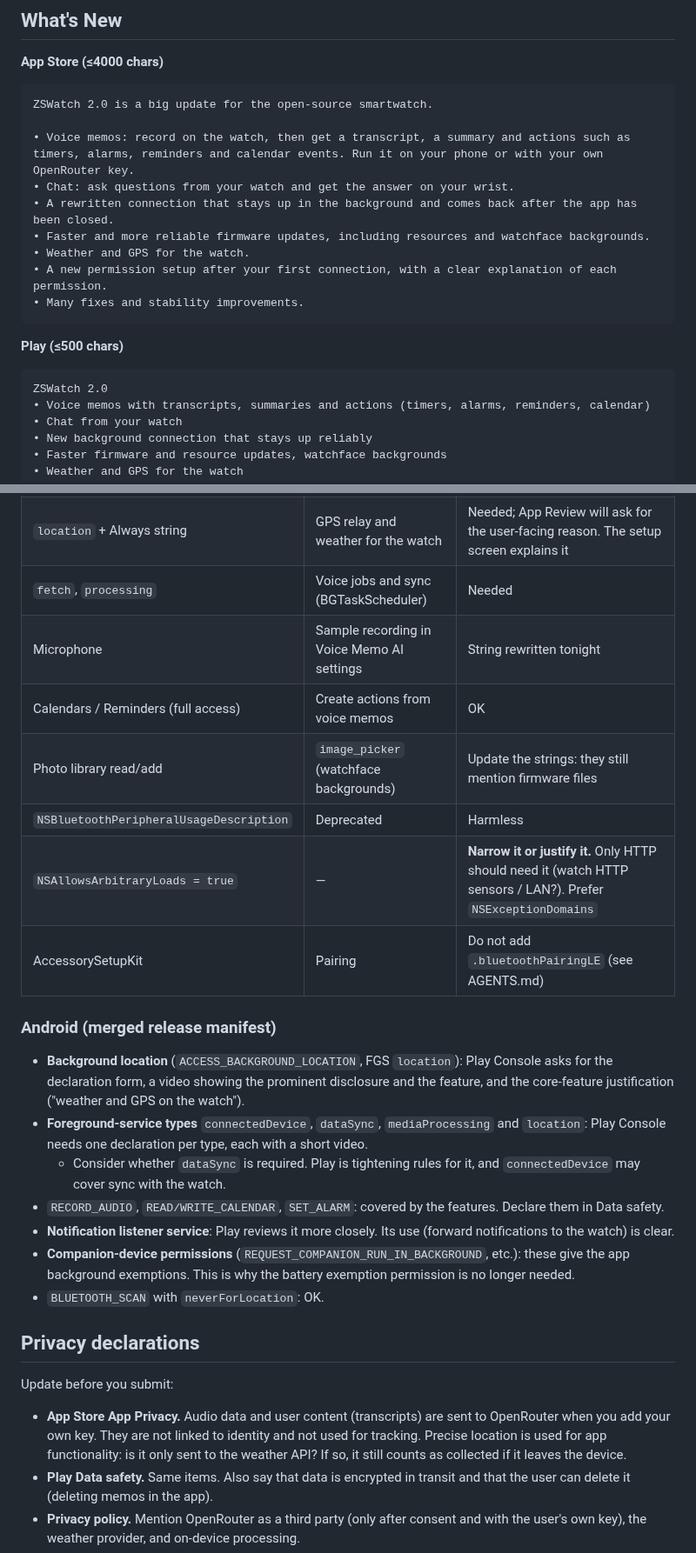
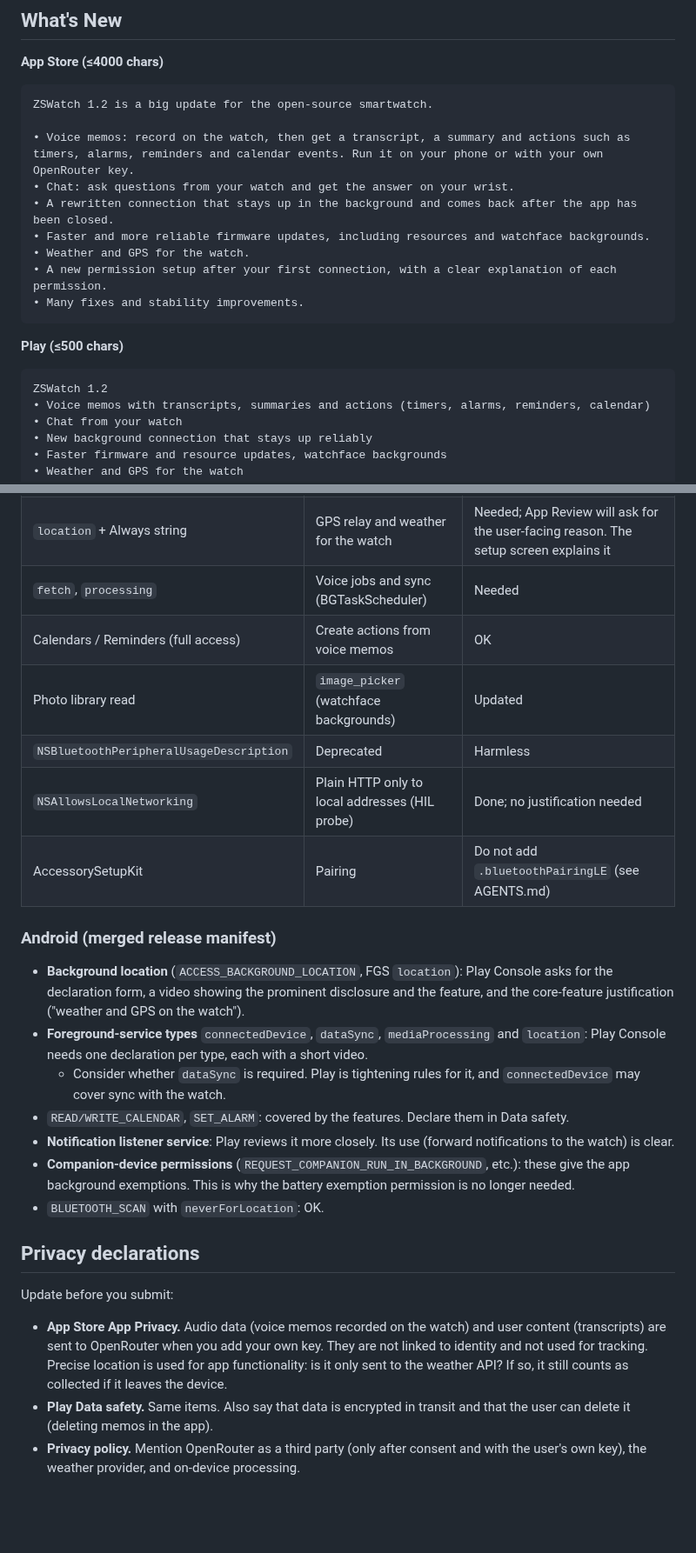
Before and after one commit to ZSWatch/ZSWatch-App, a Markdown page: RELEASE_CHECKLIST.md, 2 parts joined by grey strips. Shown at 87% size. Rendered like a GitHub page; blank space fills up the shorter version.

````diff
--- a/RELEASE_CHECKLIST.md
+++ b/RELEASE_CHECKLIST.md
@@ -35,7 +40,7 @@ Checks: `flutter analyze` is clean and all 381 tests pass. The release APK and A
 **App Store (≤4000 chars)**
 
 ```
-ZSWatch 2.0 is a big update for the open-source smartwatch.
+ZSWatch 1.2 is a big update for the open-source smartwatch.
 
 • Voice memos: record on the watch, then get a transcript, a summary and actions such as timers, alarms, reminders and calendar events. Run it on your phone or with your own OpenRouter key.
 • Chat: ask questions from your watch and get the answer on your wrist.
@@ -49,7 +54,7 @@ ZSWatch 2.0 is a big update for the open-source smartwatch.
 **Play (≤500 chars)**
 
 ```
-ZSWatch 2.0
+ZSWatch 1.2
 • Voice memos with transcripts, summaries and actions (timers, alarms, reminders, calendar)
 • Chat from your watch
 • New background connection that stays up reliably
@@ -82,11 +87,10 @@ Add to both listings:
 | `bluetooth-central` | Watch connection in the background | Needed |
 | `location` + Always string | GPS relay and weather for the watch | Needed; App Review will ask for the user-facing reason. The setup screen explains it |
 | `fetch`, `processing` | Voice jobs and sync (BGTaskScheduler) | Needed |
-| Microphone | Sample recording in Voice Memo AI settings | String rewritten tonight |
 | Calendars / Reminders (full access) | Create actions from voice memos | OK |
-| Photo library read/add | `image_picker` (watchface backgrounds) | Update the strings: they still mention firmware files |
+| Photo library read | `image_picker` (watchface backgrounds) | Updated |
 | `NSBluetoothPeripheralUsageDescription` | Deprecated | Harmless |
-| `NSAllowsArbitraryLoads = true` | — | **Narrow it or justify it.** Only HTTP should need it (watch HTTP sensors / LAN?). Prefer `NSExceptionDomains` |
+| `NSAllowsLocalNetworking` | Plain HTTP only to local addresses (HIL probe) | Done; no justification needed |
 | AccessorySetupKit | Pairing | Do not add `.bluetoothPairingLE` (see AGENTS.md) |
 
 ### Android (merged release manifest)
@@ -94,7 +98,7 @@ Add to both listings:
 - **Background location** (`ACCESS_BACKGROUND_LOCATION`, FGS `location`): Play Console asks for the declaration form, a video showing the prominent disclosure and the feature, and the core-feature justification ("weather and GPS on the watch").
 - **Foreground-service types** `connectedDevice`, `dataSync`, `mediaProcessing` and `location`: Play Console needs one declaration per type, each with a short video.
   - Consider whether `dataSync` is required. Play is tightening rules for it, and `connectedDevice` may cover sync with the watch.
-- `RECORD_AUDIO`, `READ/WRITE_CALENDAR`, `SET_ALARM`: covered by the features. Declare them in Data safety.
+- `READ/WRITE_CALENDAR`, `SET_ALARM`: covered by the features. Declare them in Data safety.
 - **Notification listener service**: Play reviews it more closely. Its use (forward notifications to the watch) is clear.
 - **Companion-device permissions** (`REQUEST_COMPANION_RUN_IN_BACKGROUND`, etc.): these give the app background exemptions. This is why the battery exemption permission is no longer needed.
 - `BLUETOOTH_SCAN` with `neverForLocation`: OK.
@@ -103,7 +107,7 @@ Add to both listings:
 
 Update before you submit:
 
-- **App Store App Privacy.** Audio data and user content (transcripts) are sent to OpenRouter when you add your own key. They are not linked to identity and not used for tracking. Precise location is used for app functionality: is it only sent to the weather API? If so, it still counts as collected if it leaves the device.
+- **App Store App Privacy.** Audio data (voice memos recorded on the watch) and user content (transcripts) are sent to OpenRouter when you add your own key. They are not linked to identity and not used for tracking. Precise location is used for app functionality: is it only sent to the weather API? If so, it still counts as collected if it leaves the device.
 - **Play Data safety.** Same items. Also say that data is encrypted in transit and that the user can delete it (deleting memos in the app).
 - **Privacy policy.** Mention OpenRouter as a third party (only after consent and with the user's own key), the weather provider, and on-device processing.
 - **App Review notes.** Hardware is required. Give the Demo Mode path (Settings → Demo Mode) and the video link. Do not give reviewers a real OpenRouter key unless you create a low-credit key just for them.
````
Also changed, not shown: other parts of RELEASE_CHECKLIST.md (+13 -8 lines), PRIVACY_POLICY_DRAFT.md (added, +86 -0 lines).
